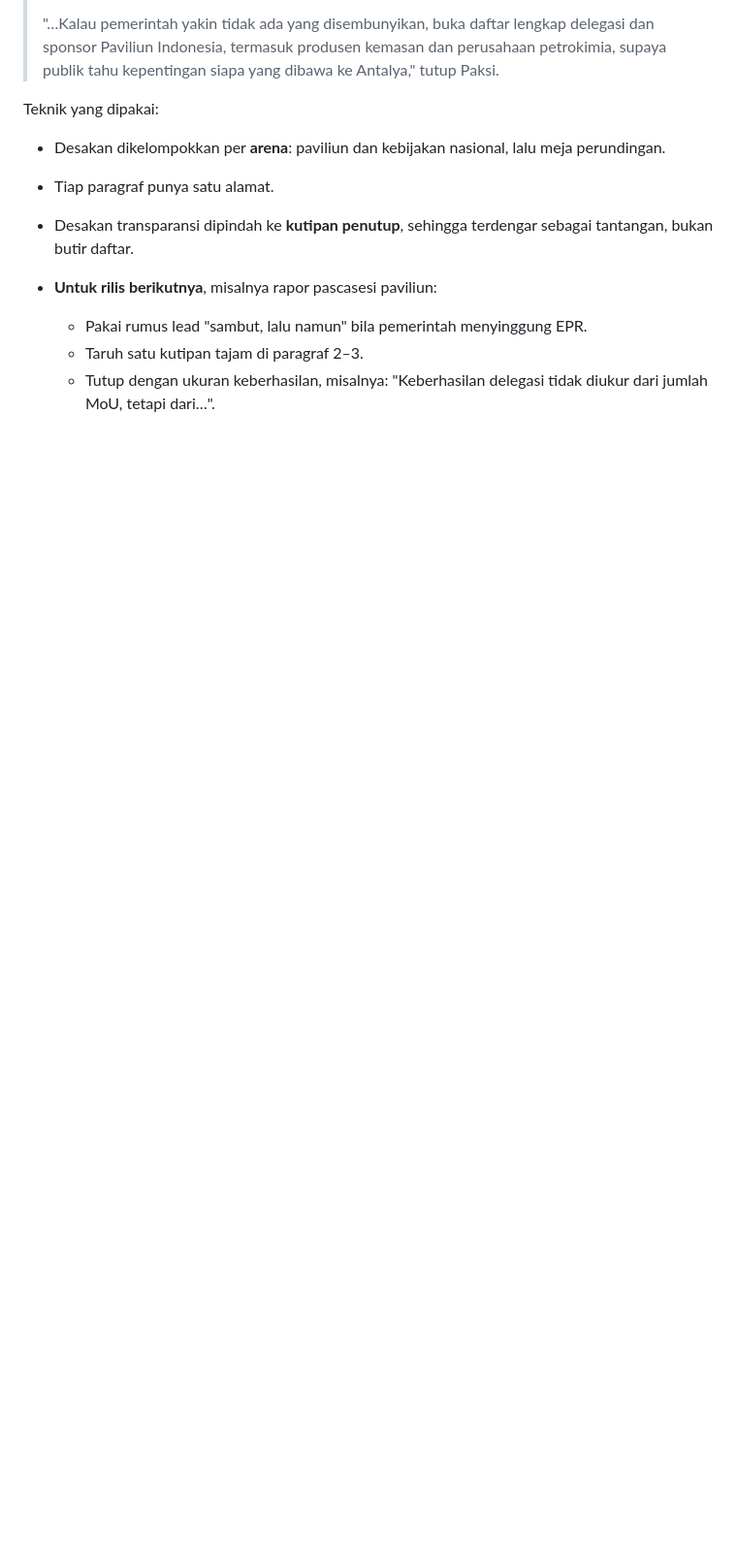
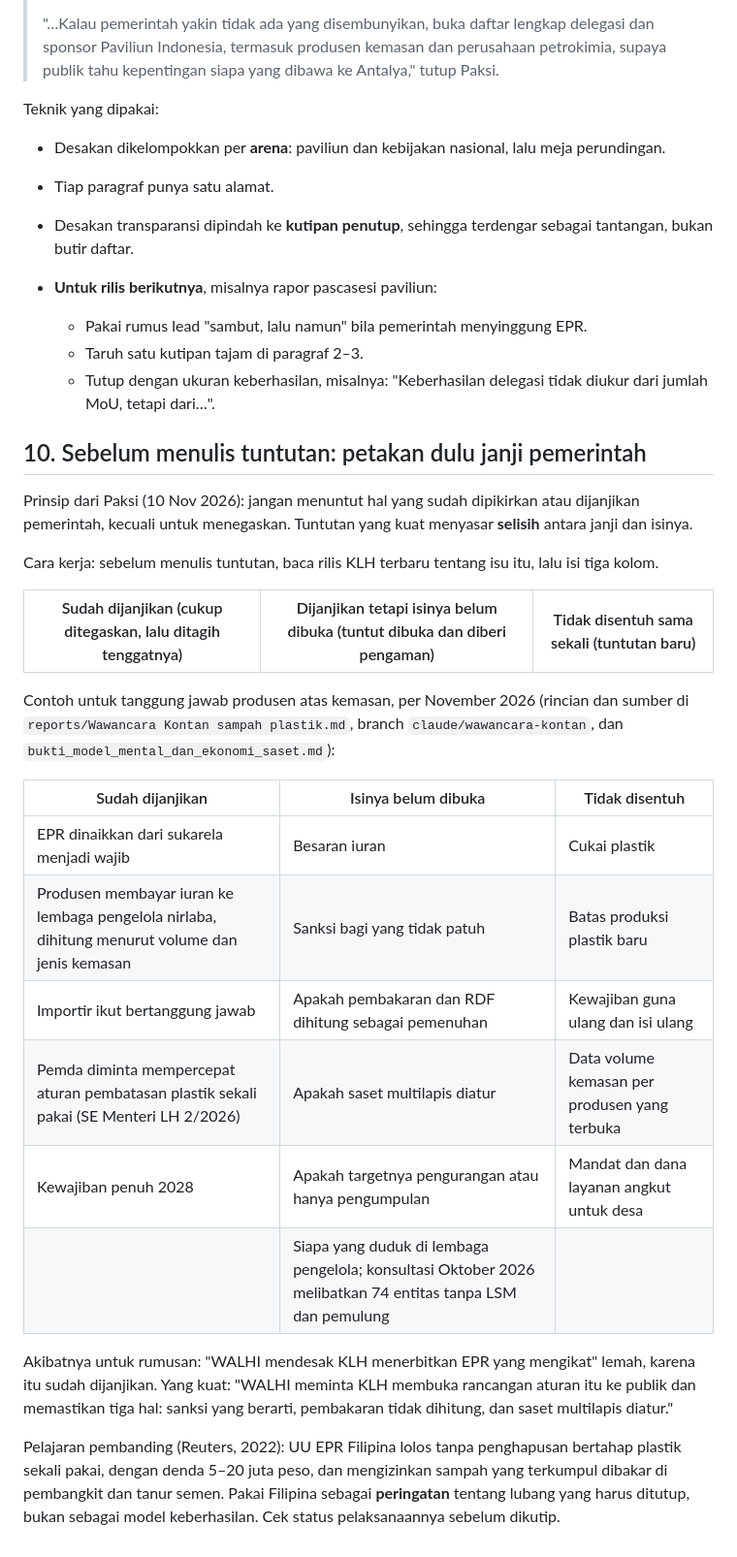
Before and after one commit to sambegana/paksi, a Markdown page: docs/Framework rilis WALHI - gaya Uli dan Wahyu.md, the part around the change. Shown at 97% size. Drawn GitHub-style; blank space fills up the shorter version.

Commit message:
Tambah prinsip peta janji pemerintah ke framework rilis
Co-Authored-By: Claude Fable 5.2 <noreply@anthropic.com>
Claude-Session: https://claude.ai/code/session_01HPqUVJjpgprNdC4jcVwQQU

```diff
--- a/docs/Framework rilis WALHI - gaya Uli dan Wahyu.md
+++ b/docs/Framework rilis WALHI - gaya Uli dan Wahyu.md
@@ -175,3 +175,27 @@ Teknik yang dipakai:
   - Pakai rumus lead "sambut, lalu namun" bila pemerintah menyinggung EPR.
   - Taruh satu kutipan tajam di paragraf 2–3.
   - Tutup dengan ukuran keberhasilan, misalnya: "Keberhasilan delegasi tidak diukur dari jumlah MoU, tetapi dari…".
+
+## 10. Sebelum menulis tuntutan: petakan dulu janji pemerintah
+
+Prinsip dari Paksi (10 Nov 2026): jangan menuntut hal yang sudah dipikirkan atau dijanjikan pemerintah, kecuali untuk menegaskan. Tuntutan yang kuat menyasar **selisih** antara janji dan isinya.
+
+Cara kerja: sebelum menulis tuntutan, baca rilis KLH terbaru tentang isu itu, lalu isi tiga kolom.
+
+| Sudah dijanjikan (cukup ditegaskan, lalu ditagih tenggatnya) | Dijanjikan tetapi isinya belum dibuka (tuntut dibuka dan diberi pengaman) | Tidak disentuh sama sekali (tuntutan baru) |
+|---|---|---|
+
+Contoh untuk tanggung jawab produsen atas kemasan, per November 2026 (rincian dan sumber di `reports/Wawancara Kontan sampah plastik.md`, branch `claude/wawancara-kontan`, dan `bukti_model_mental_dan_ekonomi_saset.md`):
+
+| Sudah dijanjikan | Isinya belum dibuka | Tidak disentuh |
+|---|---|---|
+| EPR dinaikkan dari sukarela menjadi wajib | Besaran iuran | Cukai plastik |
+| Produsen membayar iuran ke lembaga pengelola nirlaba, dihitung menurut volume dan jenis kemasan | Sanksi bagi yang tidak patuh | Batas produksi plastik baru |
+| Importir ikut bertanggung jawab | Apakah pembakaran dan RDF dihitung sebagai pemenuhan | Kewajiban guna ulang dan isi ulang |
+| Pemda diminta mempercepat aturan pembatasan plastik sekali pakai (SE Menteri LH 2/2026) | Apakah saset multilapis diatur | Data volume kemasan per produsen yang terbuka |
+| Kewajiban penuh 2028 | Apakah targetnya pengurangan atau hanya pengumpulan | Mandat dan dana layanan angkut untuk desa |
+| | Siapa yang duduk di lembaga pengelola; konsultasi Oktober 2026 melibatkan 74 entitas tanpa LSM dan pemulung | |
+
+Akibatnya untuk rumusan: "WALHI mendesak KLH menerbitkan EPR yang mengikat" lemah, karena itu sudah dijanjikan. Yang kuat: "WALHI meminta KLH membuka rancangan aturan itu ke publik dan memastikan tiga hal: sanksi yang berarti, pembakaran tidak dihitung, dan saset multilapis diatur."
+
+Pelajaran pembanding (Reuters, 2022): UU EPR Filipina lolos tanpa penghapusan bertahap plastik sekali pakai, dengan denda 5–20 juta peso, dan mengizinkan sampah yang terkumpul dibakar di pembangkit dan tanur semen. Pakai Filipina sebagai **peringatan** tentang lubang yang harus ditutup, bukan sebagai model keberhasilan. Cek status pelaksanaannya sebelum dikutip.
```
